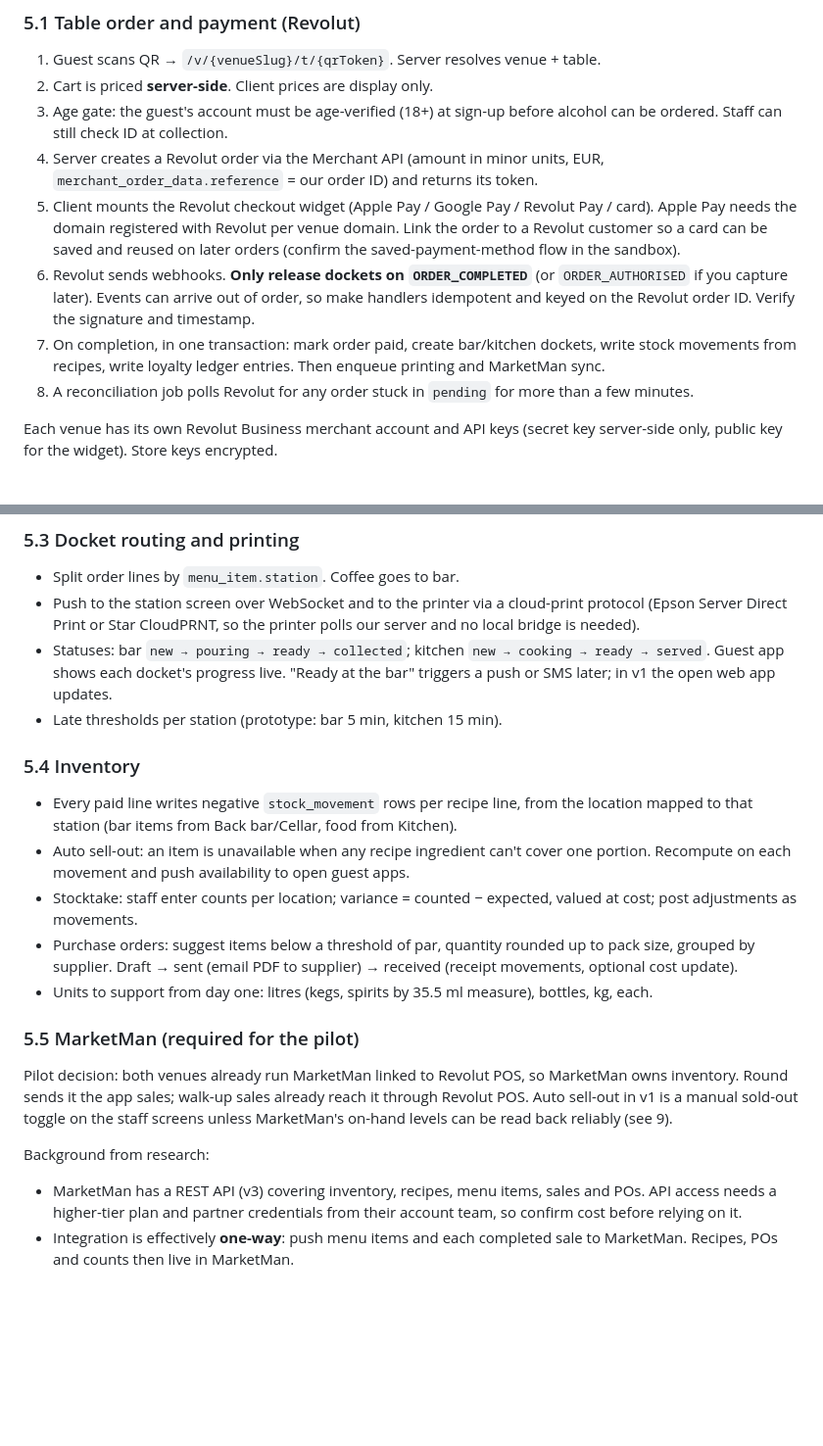
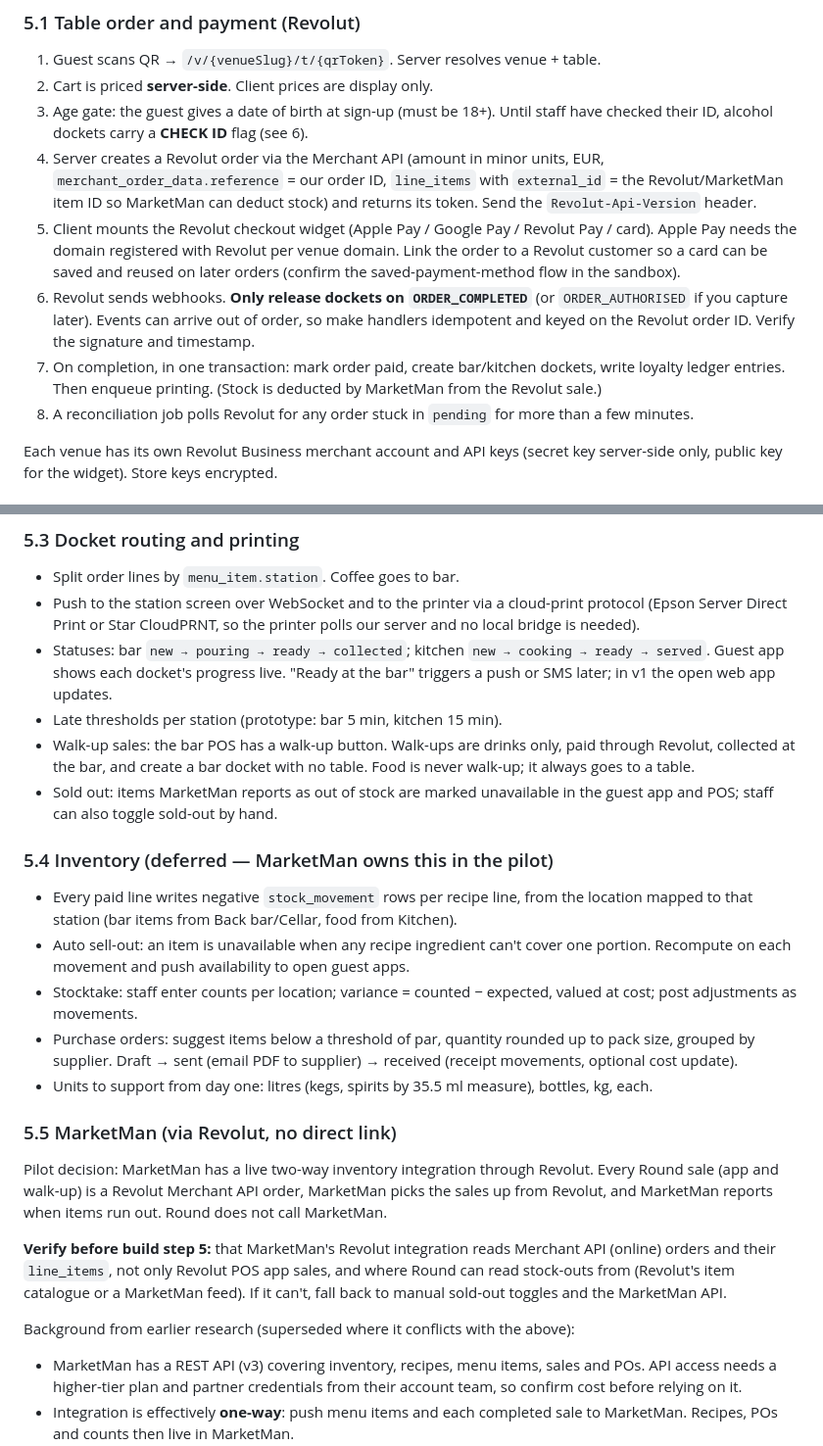
Before and after one commit to brianodowd16-tech/northwestcomplete, a Markdown page: CLAUDE.md, 2 parts joined by grey strips. Shown at 98% size. GitHub-like rendering; blank space fills up the shorter version.

```diff
--- a/CLAUDE.md
+++ b/CLAUDE.md
@@ -114,11 +116,11 @@ Tenancy: every row carries `tenant_id` (operator/group) and most carry `venue_id
 ### 5.1 Table order and payment (Revolut)
 1. Guest scans QR → `/v/{venueSlug}/t/{qrToken}`. Server resolves venue + table.
 2. Cart is priced **server-side**. Client prices are display only.
-3. Age gate: the guest's account must be age-verified (18+) at sign-up before alcohol can be ordered. Staff can still check ID at collection.
-4. Server creates a Revolut order via the Merchant API (amount in minor units, EUR, `merchant_order_data.reference` = our order ID) and returns its token.
+3. Age gate: the guest gives a date of birth at sign-up (must be 18+). Until staff have checked their ID, alcohol dockets carry a **CHECK ID** flag (see 6).
+4. Server creates a Revolut order via the Merchant API (amount in minor units, EUR, `merchant_order_data.reference` = our order ID, `line_items` with `external_id` = the Revolut/MarketMan item ID so MarketMan can deduct stock) and returns its token. Send the `Revolut-Api-Version` header.
 5. Client mounts the Revolut checkout widget (Apple Pay / Google Pay / Revolut Pay / card). Apple Pay needs the domain registered with Revolut per venue domain. Link the order to a Revolut customer so a card can be saved and reused on later orders (confirm the saved-payment-method flow in the sandbox).
 6. Revolut sends webhooks. **Only release dockets on `ORDER_COMPLETED`** (or `ORDER_AUTHORISED` if you capture later). Events can arrive out of order, so make handlers idempotent and keyed on the Revolut order ID. Verify the signature and timestamp.
-7. On completion, in one transaction: mark order paid, create bar/kitchen dockets, write stock movements from recipes, write loyalty ledger entries. Then enqueue printing and MarketMan sync.
+7. On completion, in one transaction: mark order paid, create bar/kitchen dockets, write loyalty ledger entries. Then enqueue printing. (Stock is deducted by MarketMan from the Revolut sale.)
 8. A reconciliation job polls Revolut for any order stuck in `pending` for more than a few minutes.
 
 Each venue has its own Revolut Business merchant account and API keys (secret key server-side only, public key for the widget). Store keys encrypted.
@@ -133,19 +135,23 @@ How you charge venues is an open decision (see 9). Stripe Connect supports a pla
 - Push to the station screen over WebSocket and to the printer via a cloud-print protocol (Epson Server Direct Print or Star CloudPRNT, so the printer polls our server and no local bridge is needed).
 - Statuses: bar `new → pouring → ready → collected`; kitchen `new → cooking → ready → served`. Guest app shows each docket's progress live. "Ready at the bar" triggers a push or SMS later; in v1 the open web app updates.
 - Late thresholds per station (prototype: bar 5 min, kitchen 15 min).
+- Walk-up sales: the bar POS has a walk-up button. Walk-ups are drinks only, paid through Revolut, collected at the bar, and create a bar docket with no table. Food is never walk-up; it always goes to a table.
+- Sold out: items MarketMan reports as out of stock are marked unavailable in the guest app and POS; staff can also toggle sold-out by hand.
 
-### 5.4 Inventory
+### 5.4 Inventory (deferred — MarketMan owns this in the pilot)
 - Every paid line writes negative `stock_movement` rows per recipe line, from the location mapped to that station (bar items from Back bar/Cellar, food from Kitchen).
 - Auto sell-out: an item is unavailable when any recipe ingredient can't cover one portion. Recompute on each movement and push availability to open guest apps.
 - Stocktake: staff enter counts per location; variance = counted − expected, valued at cost; post adjustments as movements.
 - Purchase orders: suggest items below a threshold of par, quantity rounded up to pack size, grouped by supplier. Draft → sent (email PDF to supplier) → received (receipt movements, optional cost update).
 - Units to support from day one: litres (kegs, spirits by 35.5 ml measure), bottles, kg, each.
 
-### 5.5 MarketMan (required for the pilot)
+### 5.5 MarketMan (via Revolut, no direct link)
 
-Pilot decision: both venues already run MarketMan linked to Revolut POS, so MarketMan owns inventory. Round sends it the app sales; walk-up sales already reach it through Revolut POS. Auto sell-out in v1 is a manual sold-out toggle on the staff screens unless MarketMan's on-hand levels can be read back reliably (see 9).
+Pilot decision: MarketMan has a live two-way inventory integration through Revolut. Every Round sale (app and walk-up) is a Revolut Merchant API order, MarketMan picks the sales up from Revolut, and MarketMan reports when items run out. Round does not call MarketMan.
 
-Background from research:
+**Verify before build step 5:** that MarketMan's Revolut integration reads Merchant API (online) orders and their `line_items`, not only Revolut POS app sales, and where Round can read stock-outs from (Revolut's item catalogue or a MarketMan feed). If it can't, fall back to manual sold-out toggles and the MarketMan API.
+
+Background from earlier research (superseded where it conflicts with the above):
 - MarketMan has a REST API (v3) covering inventory, recipes, menu items, sales and POs. API access needs a higher-tier plan and partner credentials from their account team, so confirm cost before relying on it.
 - Integration is effectively **one-way**: push menu items and each completed sale to MarketMan. Recipes, POs and counts then live in MarketMan.
 - MarketMan cannot sell out items in a POS automatically, so keep our own stock mirror and recipe table for auto sell-out even when MarketMan is on.
```
Also changed, not shown: other parts of CLAUDE.md (+28 -24 lines), SPEC.md (+38 -30 lines).
